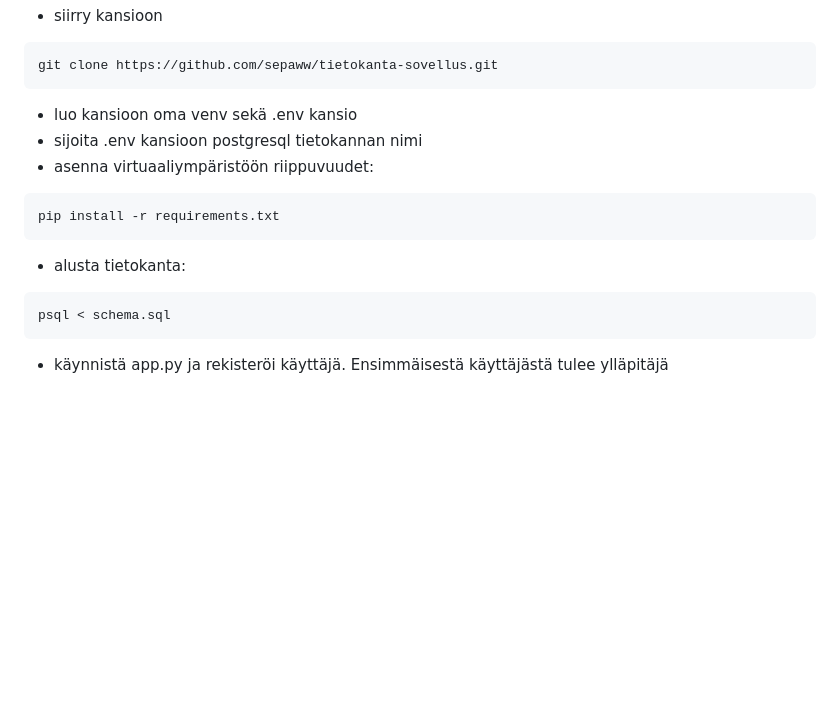
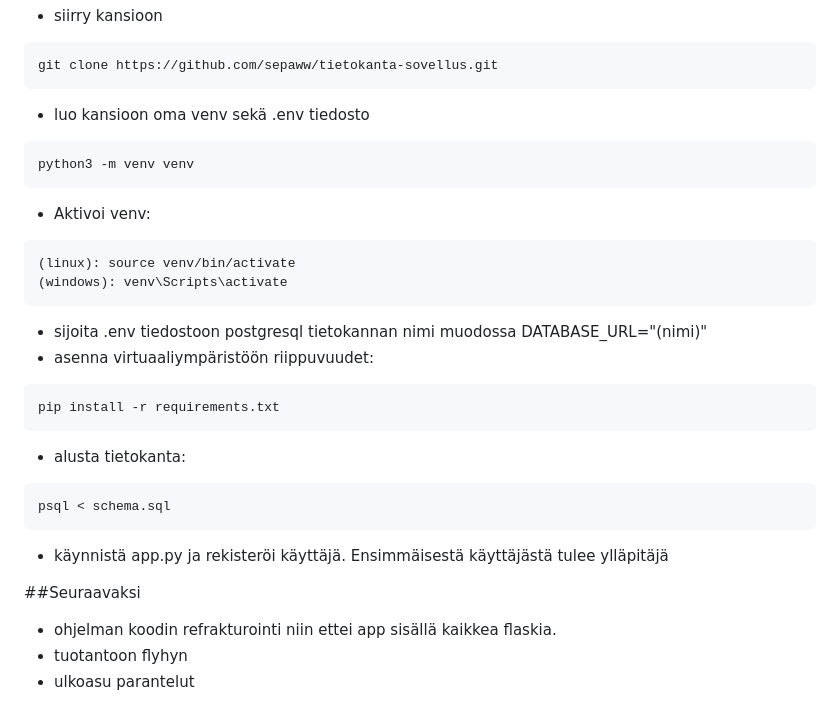
Before and after one commit to sepaww/tietokanta-sovellus, a Markdown page: README.md, the part around the change. Drawn GitHub-style; blank space fills up the shorter version.

Commit message:
Added better user manual

````diff
--- a/README.md
+++ b/README.md
@@ -37,8 +37,16 @@
   ```bash
 git clone https://github.com/sepaww/tietokanta-sovellus.git
 ```
-  - luo kansioon oma venv sekä .env kansio
-  - sijoita .env kansioon postgresql tietokannan nimi
+  - luo kansioon oma venv sekä .env tiedosto
+  ```bash
+  python3 -m venv venv
+  ```
+  - Aktivoi venv:
+  ```bash
+  (linux): source venv/bin/activate
+  (windows): venv\Scripts\activate
+  ```
+  - sijoita .env tiedostoon postgresql tietokannan nimi muodossa DATABASE_URL="(nimi)"
   - asenna virtuaaliympäristöön riippuvuudet:
   ```bash
   pip install -r requirements.txt
@@ -48,3 +56,8 @@ git clone https://github.com/sepaww/tietokanta-sovellus.git
   psql < schema.sql
    ```
   - käynnistä app.py ja rekisteröi käyttäjä. Ensimmäisestä käyttäjästä tulee ylläpitäjä
+
+  ##Seuraavaksi
+  - ohjelman koodin refrakturointi niin ettei app sisällä kaikkea flaskia.
+  - tuotantoon flyhyn
+  - ulkoasu parantelut
````
